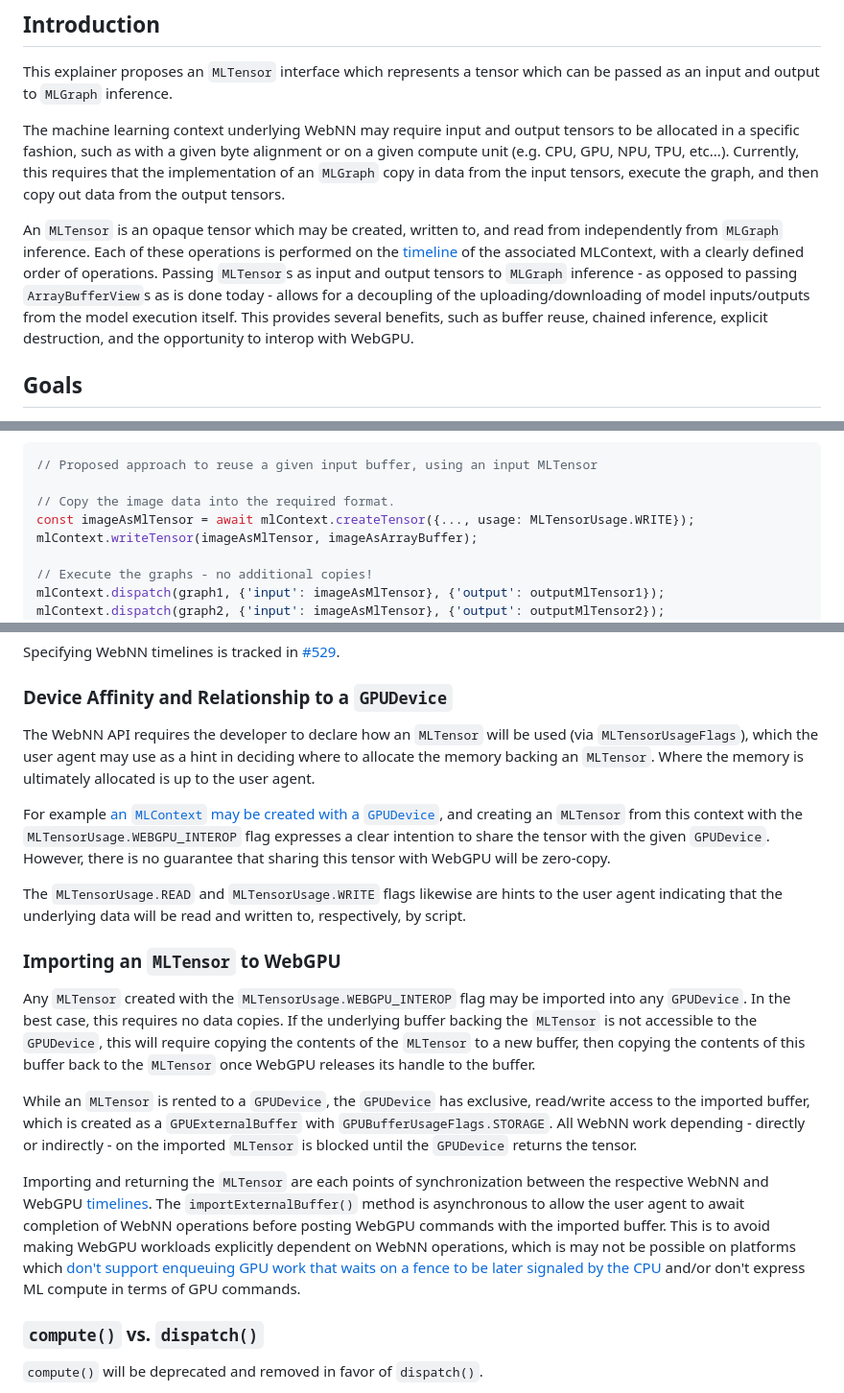
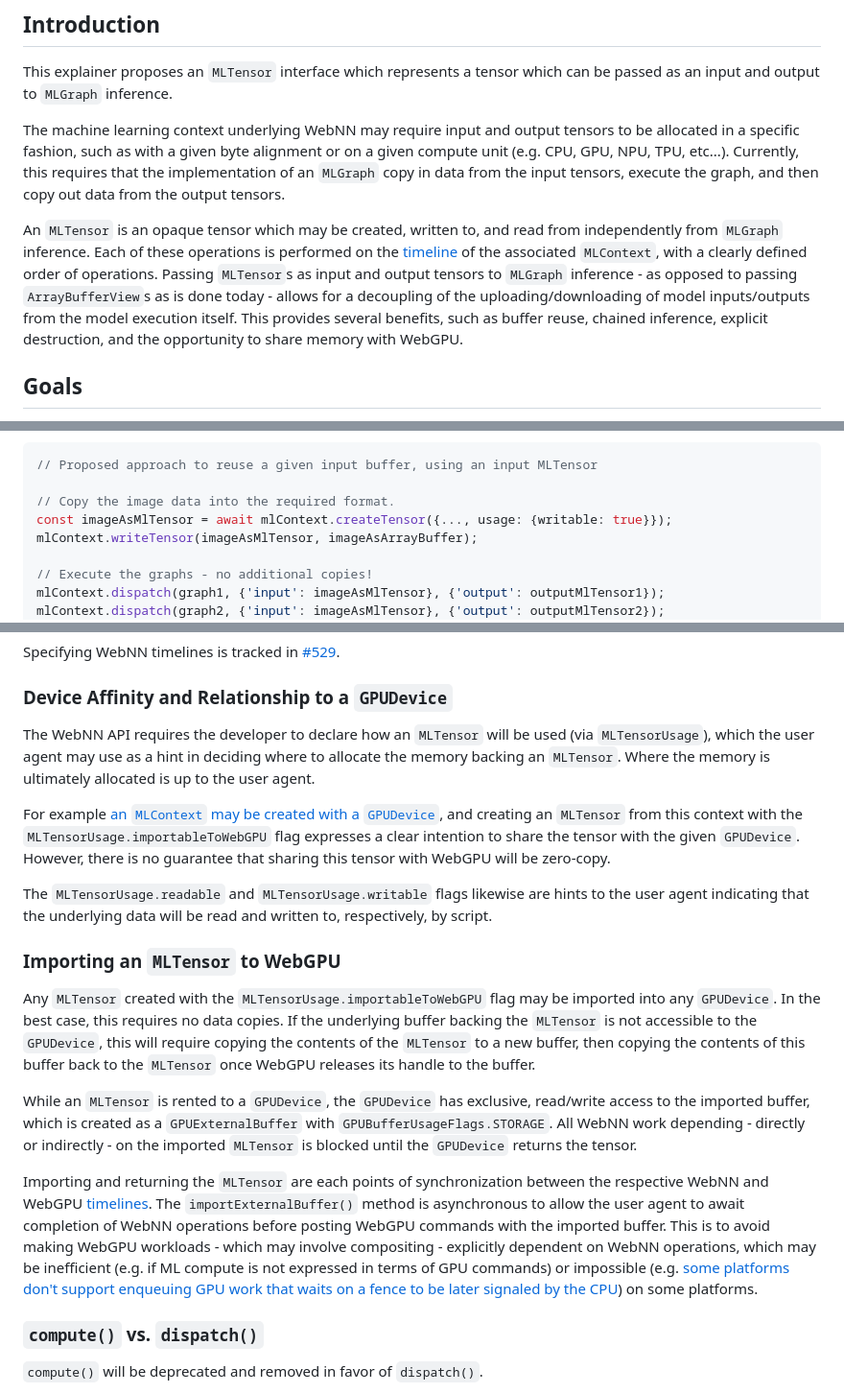
Before and after one commit to webmachinelearning/webnn, a Markdown page: mltensor-explainer.md, 3 parts joined by grey strips. Shown: that part at 96% size. Drawn GitHub-style.

```diff
--- a/mltensor-explainer.md
+++ b/mltensor-explainer.md
@@ -14,7 +14,7 @@ This explainer proposes an `MLTensor` interface which represents a tensor which
 
 The machine learning context underlying WebNN may require input and output tensors to be allocated in a specific fashion, such as with a given byte alignment or on a given compute unit (e.g. CPU, GPU, NPU, TPU, etc...). Currently, this requires that the implementation of an `MLGraph` copy in data from the input tensors, execute the graph, and then copy out data from the output tensors.
 
-An `MLTensor` is an opaque tensor which may be created, written to, and read from independently from `MLGraph` inference. Each of these operations is performed on the [timeline](\#timelines) of the associated MLContext, with a clearly defined order of operations. Passing `MLTensor`s as input and output tensors to `MLGraph` inference - as opposed to passing `ArrayBufferView`s as is done today - allows for a decoupling of the uploading/downloading of model inputs/outputs from the model execution itself. This provides several benefits, such as buffer reuse, chained inference, explicit destruction, and the opportunity to interop with WebGPU.
+An `MLTensor` is an opaque tensor which may be created, written to, and read from independently from `MLGraph` inference. Each of these operations is performed on the [timeline](\#timelines) of the associated `MLContext`, with a clearly defined order of operations. Passing `MLTensor`s as input and output tensors to `MLGraph` inference - as opposed to passing `ArrayBufferView`s as is done today - allows for a decoupling of the uploading/downloading of model inputs/outputs from the model execution itself. This provides several benefits, such as buffer reuse, chained inference, explicit destruction, and the opportunity to share memory with WebGPU.
 
 ## Goals
 
@@ -56,7 +56,7 @@ await mlContext.compute(graph3, {'input': imageAsArrayBuffer}, {'output': output
 // Proposed approach to reuse a given input buffer, using an input MLTensor
 
 // Copy the image data into the required format.
-const imageAsMlTensor = await mlContext.createTensor({..., usage: MLTensorUsage.WRITE});
+const imageAsMlTensor = await mlContext.createTensor({..., usage: {writable: true}});
 mlContext.writeTensor(imageAsMlTensor, imageAsArrayBuffer);
 
 // Execute the graphs - no additional copies!
@@ -262,19 +262,19 @@ Specifying WebNN timelines is tracked in [#529](https://github.com/webmachinelea
 
 ### Device Affinity and Relationship to a `GPUDevice`
 
-The WebNN API requires the developer to declare how an `MLTensor` will be used (via `MLTensorUsageFlags`), which the user agent may use as a hint in deciding where to allocate the memory backing an `MLTensor`. Where the memory is ultimately allocated is up to the user agent.
+The WebNN API requires the developer to declare how an `MLTensor` will be used (via `MLTensorUsage`), which the user agent may use as a hint in deciding where to allocate the memory backing an `MLTensor`. Where the memory is ultimately allocated is up to the user agent.
 
-For example [an `MLContext` may be created with a `GPUDevice`](https://www.w3.org/TR/webnn/#dom-ml-createcontext-gpudevice), and creating an `MLTensor` from this context with the `MLTensorUsage.WEBGPU_INTEROP` flag expresses a clear intention to share the tensor with the given `GPUDevice`. However, there is no guarantee that sharing this tensor with WebGPU will be zero-copy.
+For example [an `MLContext` may be created with a `GPUDevice`](https://www.w3.org/TR/webnn/#dom-ml-createcontext-gpudevice), and creating an `MLTensor` from this context with the `MLTensorUsage.importableToWebGPU` flag expresses a clear intention to share the tensor with the given `GPUDevice`. However, there is no guarantee that sharing this tensor with WebGPU will be zero-copy.
 
-The `MLTensorUsage.READ` and `MLTensorUsage.WRITE` flags likewise are hints to the user agent indicating that the underlying data will be read and written to, respectively, by script.
+The `MLTensorUsage.readable` and `MLTensorUsage.writable` flags likewise are hints to the user agent indicating that the underlying data will be read and written to, respectively, by script.
 
 ### Importing an `MLTensor` to WebGPU
 
-Any `MLTensor` created with the `MLTensorUsage.WEBGPU_INTEROP` flag may be imported into any `GPUDevice`. In the best case, this requires no data copies. If the underlying buffer backing the `MLTensor` is not accessible to the `GPUDevice`, this will require copying the contents of the `MLTensor` to a new buffer, then copying the contents of this buffer back to the `MLTensor` once WebGPU releases its handle to the buffer.
+Any `MLTensor` created with the `MLTensorUsage.importableToWebGPU` flag may be imported into any `GPUDevice`. In the best case, this requires no data copies. If the underlying buffer backing the `MLTensor` is not accessible to the `GPUDevice`, this will require copying the contents of the `MLTensor` to a new buffer, then copying the contents of this buffer back to the `MLTensor` once WebGPU releases its handle to the buffer.
 
 While an `MLTensor` is rented to a `GPUDevice`, the `GPUDevice` has exclusive, read/write access to the imported buffer, which is created as a `GPUExternalBuffer` with `GPUBufferUsageFlags.STORAGE`. All WebNN work depending - directly or indirectly - on the imported `MLTensor` is blocked until the `GPUDevice` returns the tensor.
 
-Importing and returning the `MLTensor` are each points of synchronization between the respective WebNN and WebGPU [timelines](https://www.w3.org/TR/webgpu/#programming-model-timelines). The `importExternalBuffer()` method is asynchronous to allow the user agent to await completion of WebNN operations before posting WebGPU commands with the imported buffer. This is to avoid making WebGPU workloads explicitly dependent on WebNN operations, which is may not be possible on platforms which [don't support enqueuing GPU work that waits on a fence to be later signaled by the CPU](https://github.com/webmachinelearning/webnn/pull/754#discussion_r1740841364) and/or don't express ML compute in terms of GPU commands.
+Importing and returning the `MLTensor` are each points of synchronization between the respective WebNN and WebGPU [timelines](https://www.w3.org/TR/webgpu/#programming-model-timelines). The `importExternalBuffer()` method is asynchronous to allow the user agent to await completion of WebNN operations before posting WebGPU commands with the imported buffer. This is to avoid making WebGPU workloads - which may involve compositing - explicitly dependent on WebNN operations, which may be inefficient (e.g. if ML compute is not expressed in terms of GPU commands) or impossible (e.g. [some platforms don't support enqueuing GPU work that waits on a fence to be later signaled by the CPU](https://github.com/webmachinelearning/webnn/pull/754#discussion_r1740841364)) on some platforms.
 
 ### `compute()` vs. `dispatch()`
 
```
Also changed, not shown: other parts of mltensor-explainer.md (+22 -21 lines).
